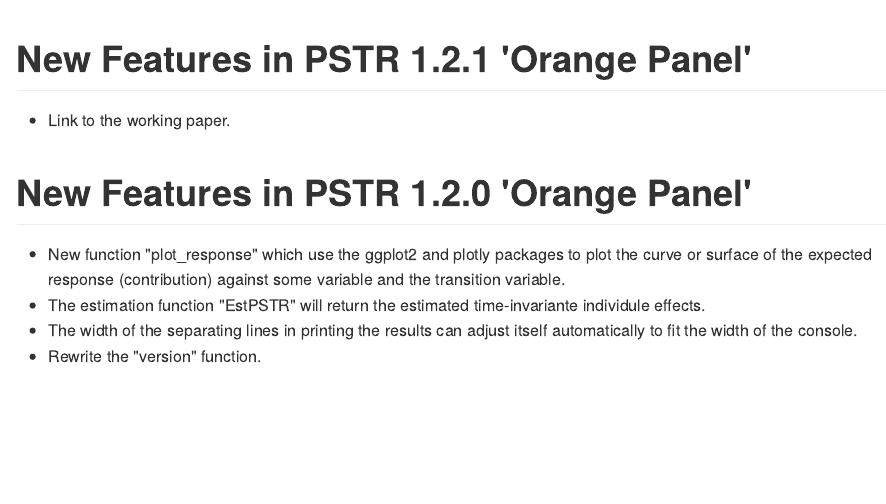
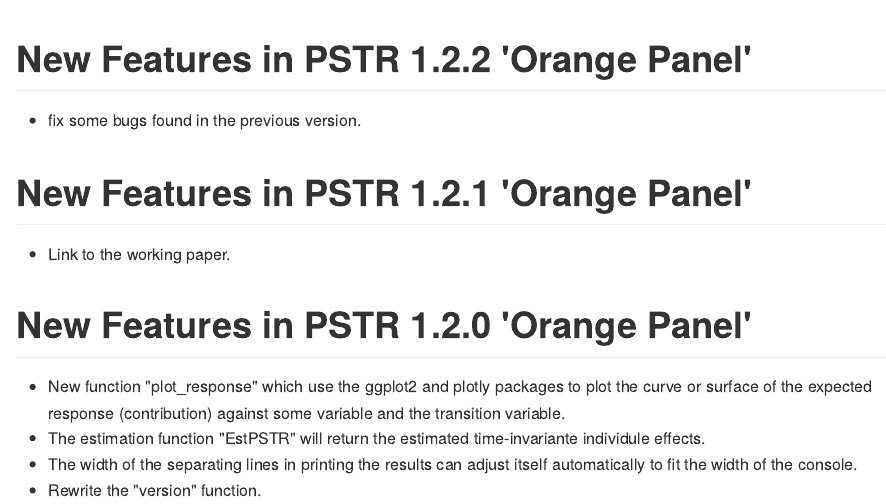
Before and after one commit to yukai-yang/PSTR, an R Markdown document (NEWS.Rmd): the page in a window 1100 px wide, from its top. The pictures show the output file NEWS.md that the author committed with the source, drawn offline in the style of GitHub.

Commit message:
Add files via upload

````diff
--- a/NEWS.Rmd
+++ b/NEWS.Rmd
@@ -13,6 +13,10 @@
   fig.path = "README-"
 )
 ```
+
+# New Features in PSTR 1.2.2 'Orange Panel'
+
+* fix some bugs found in the previous version.
 
 # New Features in PSTR 1.2.1 'Orange Panel'
 
````
Also changed, not shown: NEWS.md, 8 other files.
